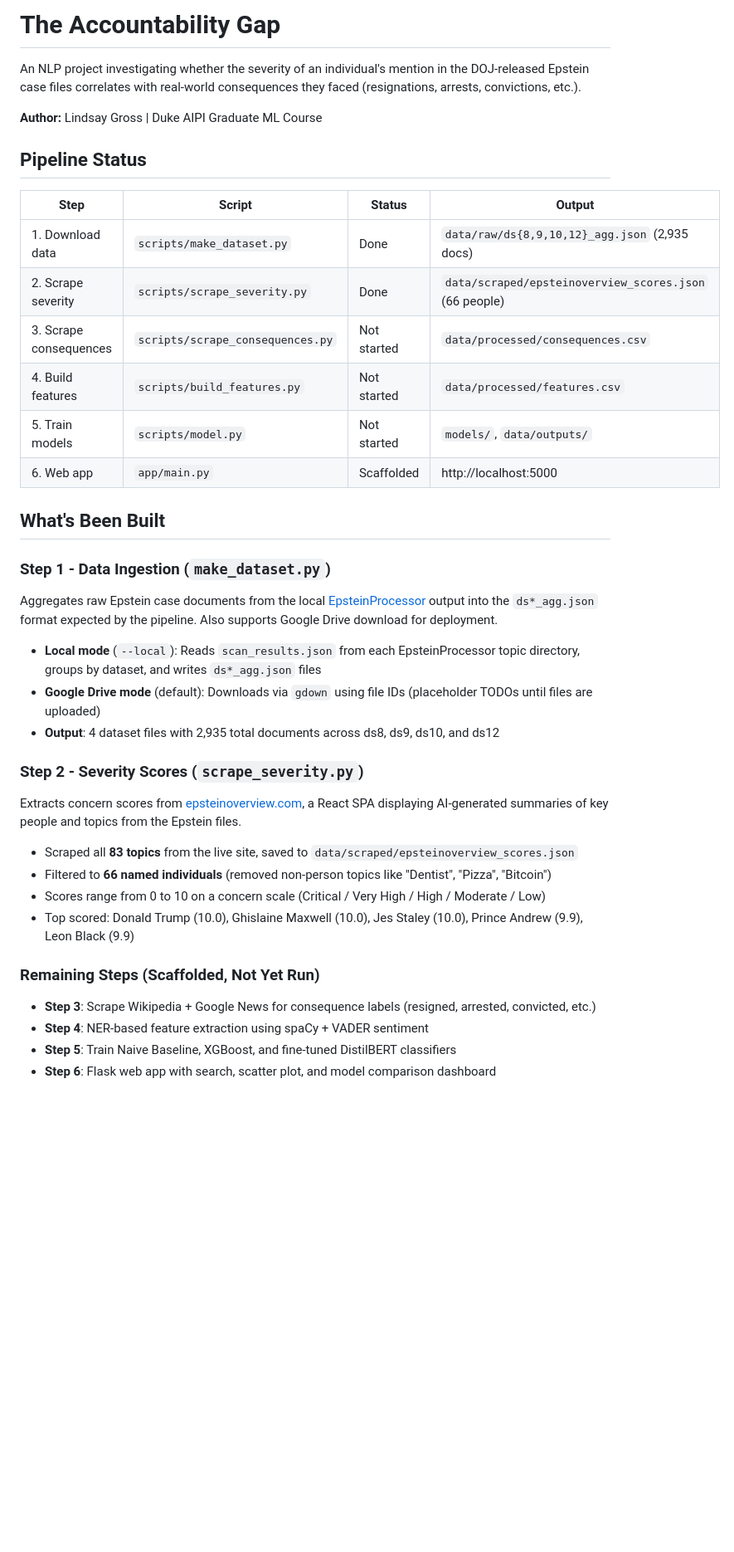
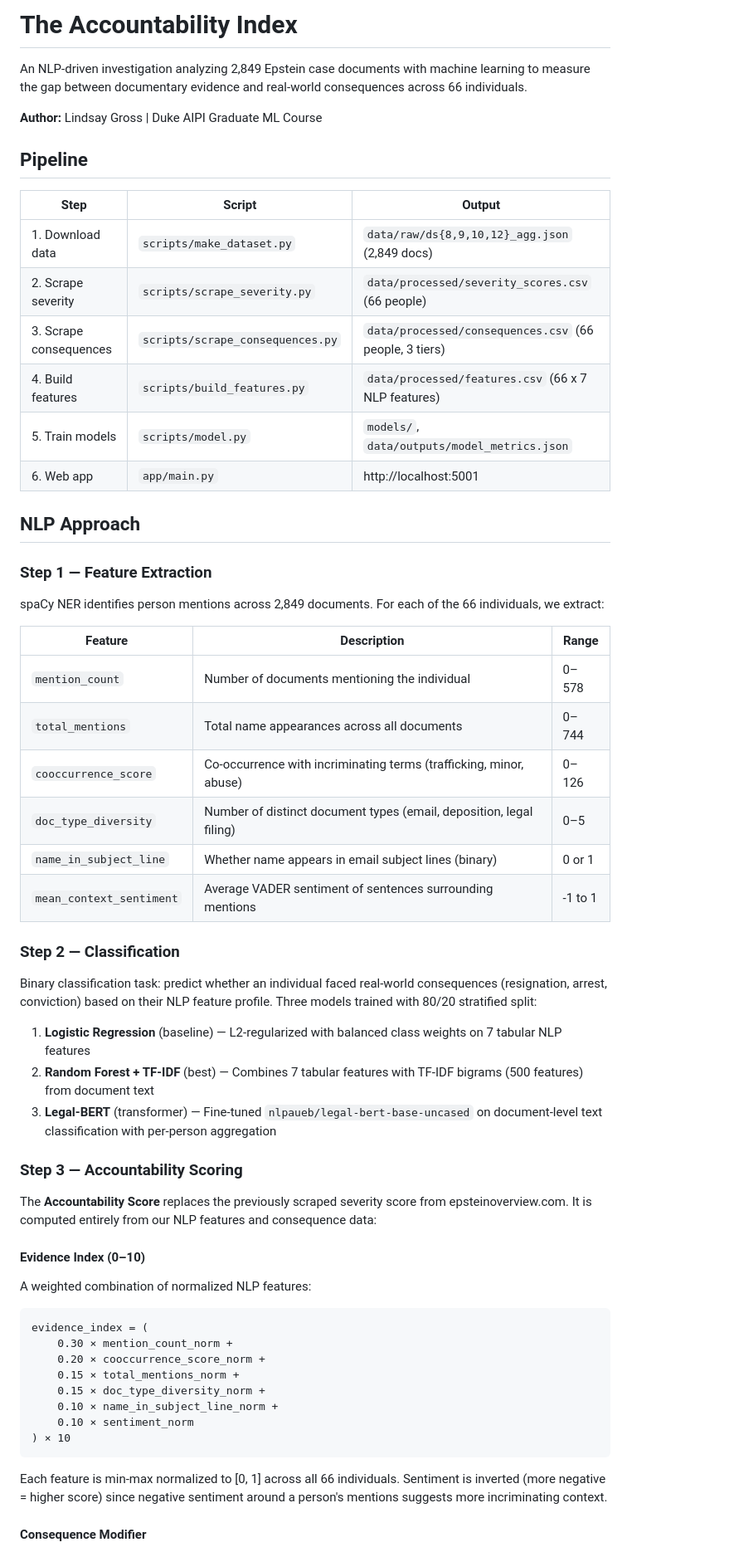
Before and after one commit to lindsaygross/epstein-accountability-index, a Markdown page: README.md, the part around one of its changes. Shown at 83% size. Rendered like a GitHub page; blank space fills up the shorter version.

````diff
--- a/README.md
+++ b/README.md
@@ -1,39 +1,63 @@
-# The Accountability Gap
+# The Accountability Index
 
-An NLP project investigating whether the severity of an individual's mention in the DOJ-released Epstein case files correlates with real-world consequences they faced (resignations, arrests, convictions, etc.).
+An NLP-driven investigation analyzing 2,849 Epstein case documents with machine learning to measure the gap between documentary evidence and real-world consequences across 66 individuals.
 
 **Author:** Lindsay Gross | Duke AIPI Graduate ML Course
 
-## Pipeline Status
+## Pipeline
 
-| Step | Script | Status | Output |
-|------|--------|--------|--------|
-| 1. Download data | `scripts/make_dataset.py` | Done | `data/raw/ds{8,9,10,12}_agg.json` (2,935 docs) |
-| 2. Scrape severity | `scripts/scrape_severity.py` | Done | `data/scraped/epsteinoverview_scores.json` (66 people) |
-| 3. Scrape consequences | `scripts/scrape_consequences.py` | Not started | `data/processed/consequences.csv` |
-| 4. Build features | `scripts/build_features.py` | Not started | `data/processed/features.csv` |
-| 5. Train models | `scripts/model.py` | Not started | `models/`, `data/outputs/` |
-| 6. Web app | `app/main.py` | Scaffolded | http://localhost:5000 |
+| Step | Script | Output |
+|------|--------|--------|
+| 1. Download data | `scripts/make_dataset.py` | `data/raw/ds{8,9,10,12}_agg.json` (2,849 docs) |
+| 2. Scrape severity | `scripts/scrape_severity.py` | `data/processed/severity_scores.csv` (66 people) |
+| 3. Scrape consequences | `scripts/scrape_consequences.py` | `data/processed/consequences.csv` (66 people, 3 tiers) |
+| 4. Build features | `scripts/build_features.py` | `data/processed/features.csv` (66 x 7 NLP features) |
+| 5. Train models | `scripts/model.py` | `models/`, `data/outputs/model_metrics.json` |
+| 6. Web app | `app/main.py` | http://localhost:5001 |
 
-## What's Been Built
+## NLP Approach
 
-### Step 1 - Data Ingestion (`make_dataset.py`)
-Aggregates raw Epstein case documents from the local [EpsteinProcessor](../EpsteinProcessor) output into the `ds*_agg.json` format expected by the pipeline. Also supports Google Drive download for deployment.
+### Step 1 — Feature Extraction
 
-- **Local mode** (`--local`): Reads `scan_results.json` from each EpsteinProcessor topic directory, groups by dataset, and writes `ds*_agg.json` files
-- **Google Drive mode** (default): Downloads via `gdown` using file IDs (placeholder TODOs until files are uploaded)
-- **Output**: 4 dataset files with 2,935 total documents across ds8, ds9, ds10, and ds12
+spaCy NER identifies person mentions across 2,849 documents. For each of the 66 individuals, we extract:
 
-### Step 2 - Severity Scores (`scrape_severity.py`)
-Extracts concern scores from [epsteinoverview.com](https://epsteinoverview.com), a React SPA displaying AI-generated summaries of key people and topics from the Epstein files.
+| Feature | Description | Range |
+|---------|-------------|-------|
+| `mention_count` | Number of documents mentioning the individual | 0–578 |
+| `total_mentions` | Total name appearances across all documents | 0–744 |
+| `cooccurrence_score` | Co-occurrence with incriminating terms (trafficking, minor, abuse) | 0–126 |
+| `doc_type_diversity` | Number of distinct document types (email, deposition, legal filing) | 0–5 |
+| `name_in_subject_line` | Whether name appears in email subject lines (binary) | 0 or 1 |
+| `mean_context_sentiment` | Average VADER sentiment of sentences surrounding mentions | -1 to 1 |
 
-- Scraped all **83 topics** from the live site, saved to `data/scraped/epsteinoverview_scores.json`
-- Filtered to **66 named individuals** (removed non-person topics like "Dentist", "Pizza", "Bitcoin")
-- Scores range from 0 to 10 on a concern scale (Critical / Very High / High / Moderate / Low)
-- Top scored: Donald Trump (10.0), Ghislaine Maxwell (10.0), Jes Staley (10.0), Prince Andrew (9.9), Leon Black (9.9)
+### Step 2 — Classification
 
-### Remaining Steps (Scaffolded, Not Yet Run)
-- **Step 3**: Scrape Wikipedia + Google News for consequence labels (resigned, arrested, convicted, etc.)
-- **Step 4**: NER-based feature extraction using spaCy + VADER sentiment
-- **Step 5**: Train Naive Baseline, XGBoost, and fine-tuned DistilBERT classifiers
-- **Step 6**: Flask web app with search, scatter plot, and model comparison dashboard
+Binary classification task: predict whether an individual faced real-world consequences (resignation, arrest, conviction) based on their NLP feature profile. Three models trained with 80/20 stratified split:
+
+1. **Logistic Regression** (baseline) — L2-regularized with balanced class weights on 7 tabular NLP features
+2. **Random Forest + TF-IDF** (best) — Combines 7 tabular features with TF-IDF bigrams (500 features) from document text
+3. **Legal-BERT** (transformer) — Fine-tuned `nlpaueb/legal-bert-base-uncased` on document-level text classification with per-person aggregation
+
+### Step 3 — Accountability Scoring
+
+The **Accountability Score** replaces the previously scraped severity score from epsteinoverview.com. It is computed entirely from our NLP features and consequence data:
+
+#### Evidence Index (0–10)
+
+A weighted combination of normalized NLP features:
+
+```
+evidence_index = (
+    0.30 × mention_count_norm +
+    0.20 × cooccurrence_score_norm +
+    0.15 × total_mentions_norm +
+    0.15 × doc_type_diversity_norm +
+    0.10 × name_in_subject_line_norm +
+    0.10 × sentiment_norm
+) × 10
+```
+
+Each feature is min-max normalized to [0, 1] across all 66 individuals. Sentiment is inverted (more negative = higher score) since negative sentiment around a person's mentions suggests more incriminating context.
+
+#### Consequence Modifier
+
````
Also changed, not shown: other parts of README.md (+117 -31 lines).
